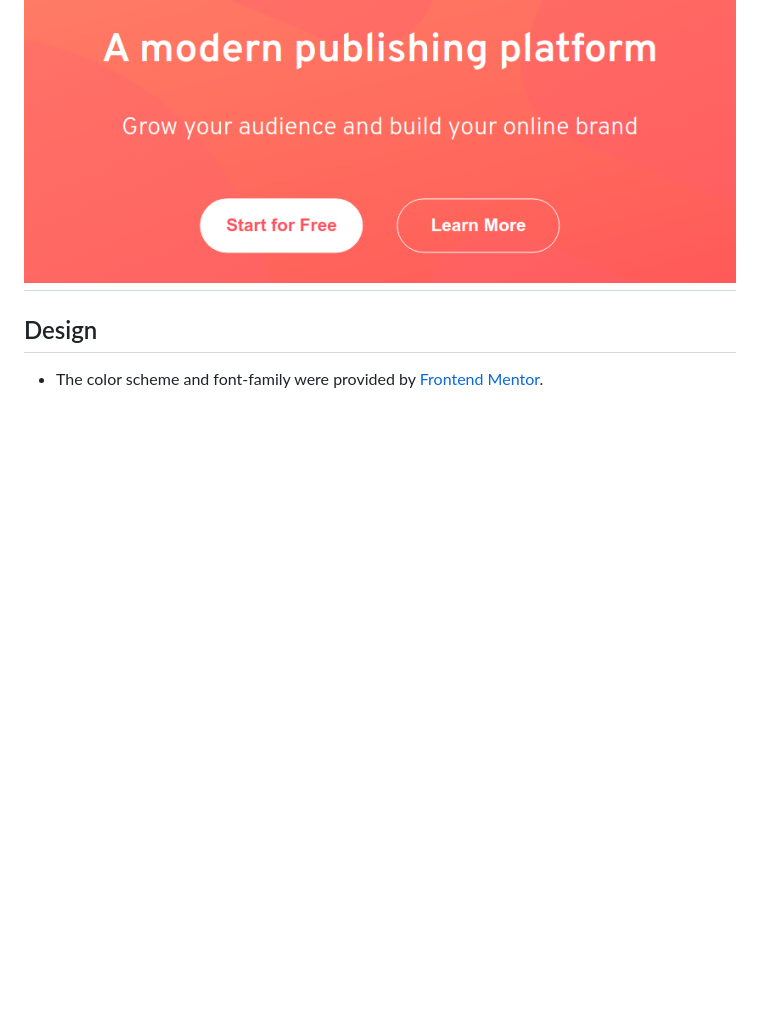
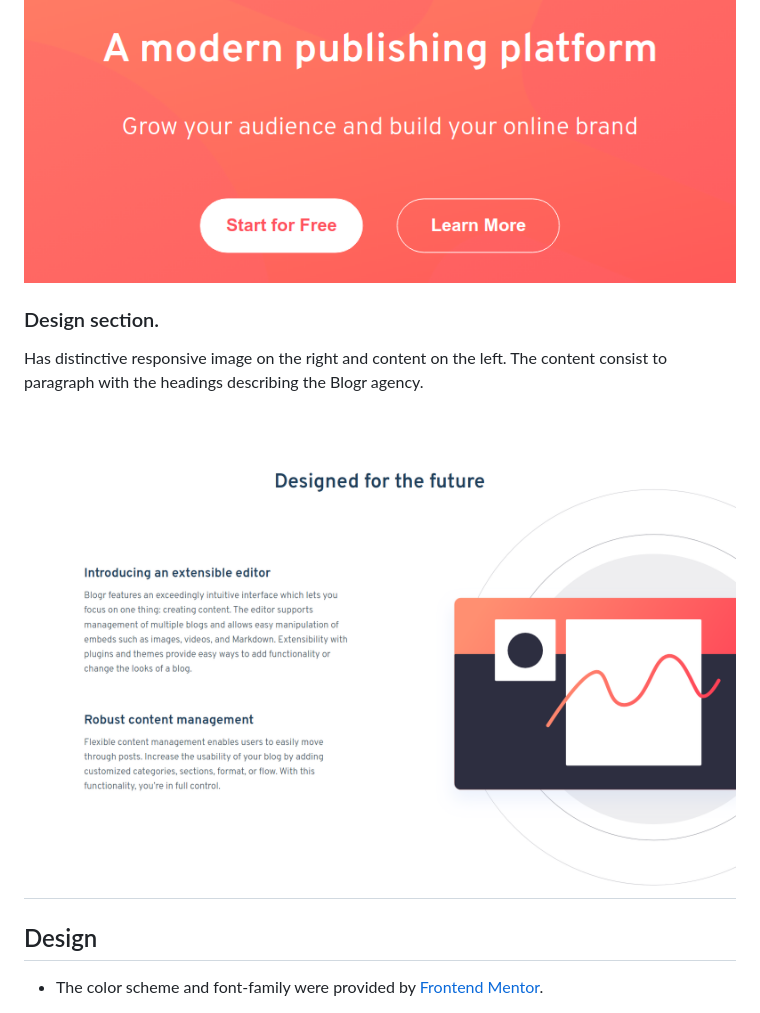
Before and after one commit to IuliiaKonovalova/frontend_mentor_blogr_landing_page_main, a Markdown page: README.md, the part around the change. Rendered like a GitHub page; blank space fills up the shorter version.

Commit message:
Add description of the design section to the readme file

```diff
--- a/README.md
+++ b/README.md
@@ -104,6 +104,12 @@ The navbar has:
 Which consist the description of the platform and the incentive with to buttons: "Start for Free" and "Learn More".
 
 ![Header Content](documentation/features/header_content.png)
+
+### Design section.
+
+Has distinctive responsive image on the right and content on the left. The content consist to paragraph with the headings describing the Blogr agency.
+
+![Design section](documentation/features/design_section.png)
 ---
 ## Design
 
```
Also changed, not shown: documentation/features/design_section.png (renamed from documentation/features/dsign_section.png).
